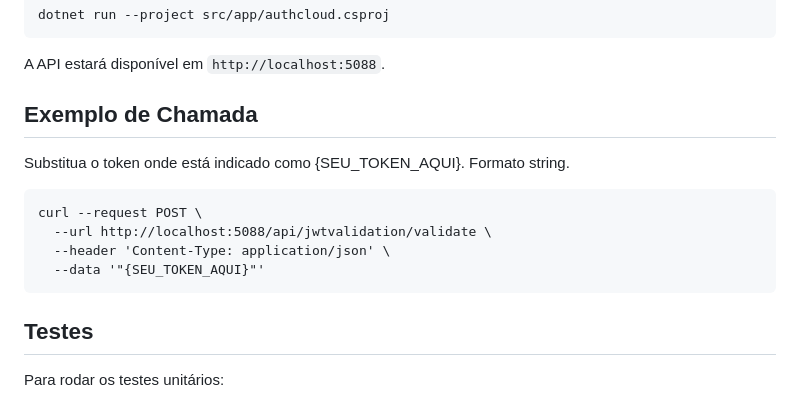
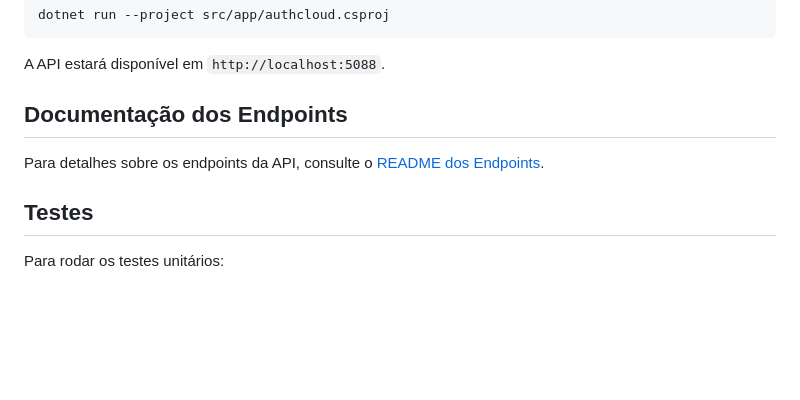
Before and after one commit to chjsoliveira/backend-challenge, a Markdown page: README.md, the part around the change. Drawn GitHub-style; blank space fills up the shorter version.

Commit message:
docs: adicionar documentação endpoints.

````diff
--- a/README.md
+++ b/README.md
@@ -72,16 +72,9 @@ dotnet run --project src/app/authcloud.csproj
 
 A API estará disponível em `http://localhost:5088`.
 
-## Exemplo de Chamada
+## Documentação dos Endpoints
 
-Substitua o token onde está indicado como {SEU_TOKEN_AQUI}. Formato string.
-
-```curl
-curl --request POST \
-  --url http://localhost:5088/api/jwtvalidation/validate \
-  --header 'Content-Type: application/json' \
-  --data '"{SEU_TOKEN_AQUI}"'
-```
+Para detalhes sobre os endpoints da API, consulte o [README dos Endpoints](docs/endpoints.md).
 
 ## Testes
 
````
Also changed, not shown: docs/endpoints.md (added, +43 -0 lines).
